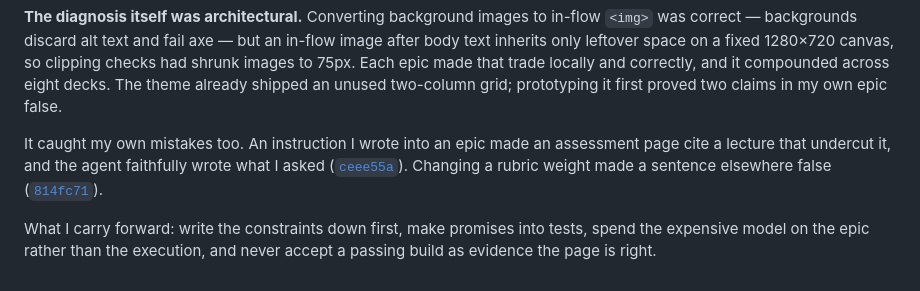
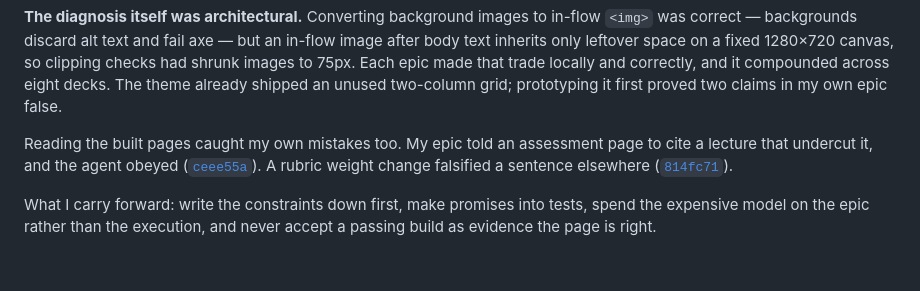
Before and after one commit to comp4020-agentic-coding-studio/comp4020-ass2-hadissuryaalamin, a Markdown page: PROCESS.md, the part around the change. Drawn GitHub-style.

Commit message:
Trim PROCESS.md to fit the 400-600 word cap
Co-Authored-By: Claude Sonnet 5 <noreply@anthropic.com>

```diff
--- a/PROCESS.md
+++ b/PROCESS.md
@@ -63,9 +63,9 @@ locally and correctly, and it compounded across eight decks. The theme already
 shipped an unused two-column grid; prototyping it first proved two claims in my
 own epic false.
 
-It caught my own mistakes too. An instruction I wrote into an epic made an
-assessment page cite a lecture that undercut it, and the agent faithfully wrote
-what I asked ([`ceee55a`](https://github.com/comp4020-agentic-coding-studio/comp4020-ass2-hadissuryaalamin/commit/ceee55a)). Changing a rubric weight made a sentence elsewhere false
+Reading the built pages caught my own mistakes too. My epic told an assessment
+page to cite a lecture that undercut it, and the agent obeyed
+([`ceee55a`](https://github.com/comp4020-agentic-coding-studio/comp4020-ass2-hadissuryaalamin/commit/ceee55a)). A rubric weight change falsified a sentence elsewhere
 ([`814fc71`](https://github.com/comp4020-agentic-coding-studio/comp4020-ass2-hadissuryaalamin/commit/814fc71)).
 
 What I carry forward: write the constraints down first, make promises into
```
